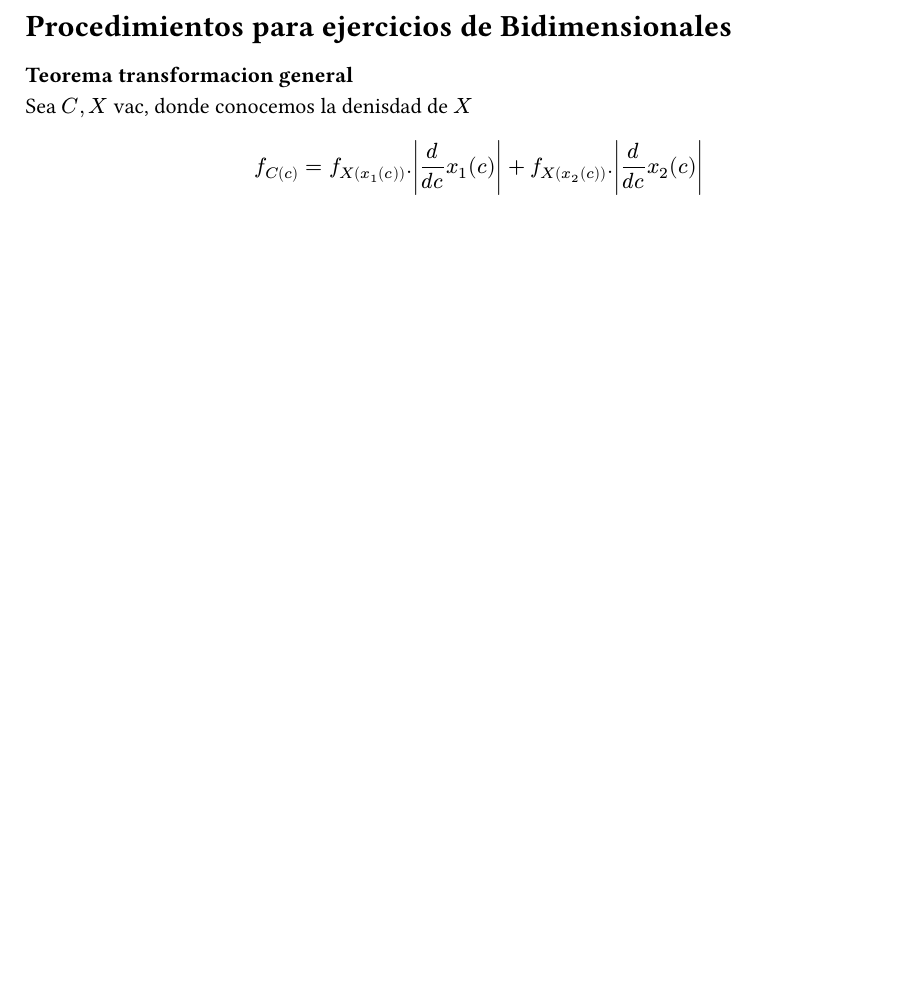
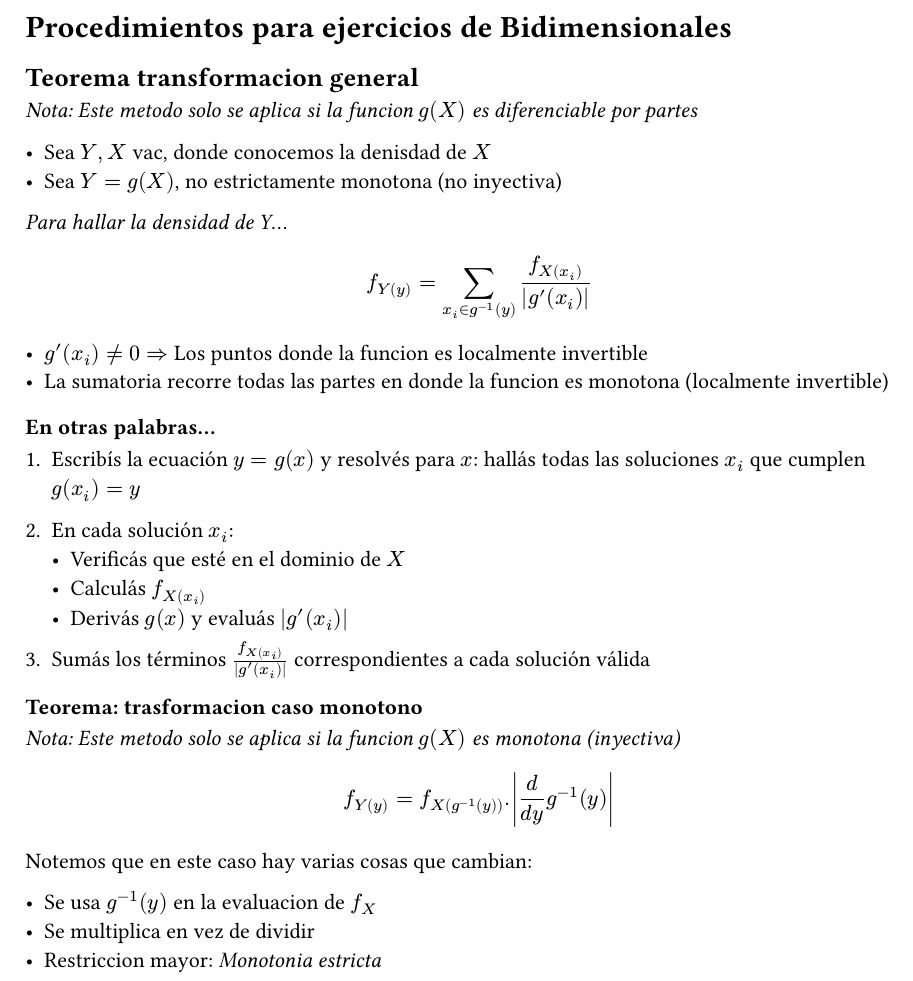
Before and after one commit to JuaniRaggio/Probabilidad, a Typst document (BidimensionalesKeys.typ): part of the page, cut so that both start at the same text, the shorter picture padded with empty space. Compiled offline with Typst 0.15.

Commit message:
Notas Bidimensionales - Importantes

```diff
--- a/BidimensionalesKeys.typ
+++ b/BidimensionalesKeys.typ
@@ -1,8 +1,36 @@
 = Procedimientos para ejercicios de Bidimensionales
 
-=== Teorema transformacion general
+== Teorema transformacion general
+_Nota: Este metodo solo se aplica si la funcion $g(X)$ es diferenciable por partes_
 
-Sea $C, X$ vac, donde conocemos la denisdad de $X$
+- Sea $Y, X$ vac, donde conocemos la denisdad de $X$
+- Sea $Y = g(X)$, no estrictamente monotona (no inyectiva)
 
+_Para hallar la densidad de Y_...
 
-$ f_C(c) = f_X(x_1(c)) . abs(d/(d c) x_1(c)) + f_X(x_2(c)). abs(d/(d c) x_2(c)) $
+$ f_Y(y) = sum _(x_i in g^(-1)(y)) (f_X(x_i))/abs(g'(x_i)) $
+
+- $g'(x_i) != 0 =>$ Los puntos donde la funcion es localmente invertible
+- La sumatoria recorre todas las partes en donde la funcion es monotona (localmente invertible)
+
+===== En otras palabras...
+
+1. Escribís la ecuación $y = g(x)$ y resolvés para $x$: hallás todas las soluciones $x_i$ que cumplen $g(x_i) = y$
+
+2. En cada solución $x_i$:
+   - Verificás que esté en el dominio de $X$
+   - Calculás $f_X(x_i)$
+   - Derivás $g(x)$ y evaluás $|g'(x_i)|$
+
+3. Sumás los términos $f_X(x_i)/abs(g'(x_i))$ correspondientes a cada solución válida
+
+=== Teorema: trasformacion caso monotono
+_Nota: Este metodo solo se aplica si la funcion $g(X)$ es monotona (inyectiva)_
+
+$ f_Y(y) = f_X(g ^(-1)(y)) . abs((d)/(d y) g ^(-1)(y)) $
+
+Notemos que en este caso hay varias cosas que cambian:
+
+- Se usa $g ^(-1)(y)$ en la evaluacion de $f_X$
+- Se multiplica en vez de dividir
+- Restriccion mayor: _Monotonia estricta_
```
Also changed, not shown: TP5.typ (+9 -2 lines).
